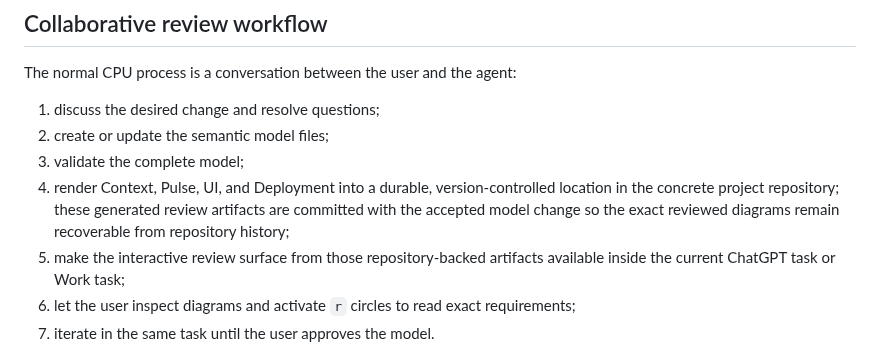
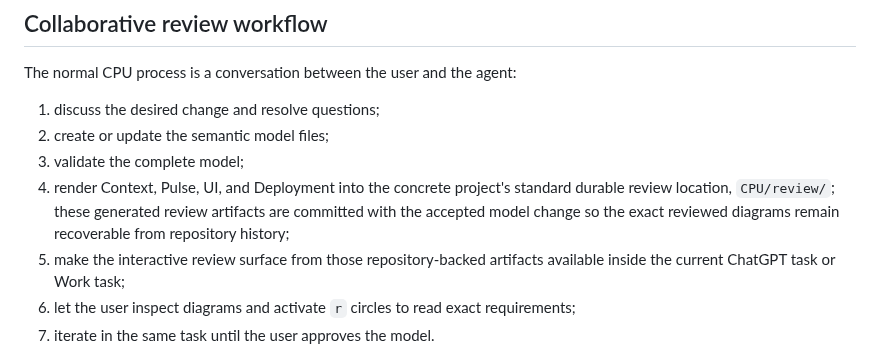
Before and after one commit to cpu-model/devmodel, a Markdown page: SPEC.md, the part around the change. Rendered like a GitHub page.

Commit message:
Define CPU review directory

```diff
--- a/SPEC.md
+++ b/SPEC.md
@@ -63,7 +63,7 @@ The normal CPU process is a conversation between the user and the agent:
 1. discuss the desired change and resolve questions;
 2. create or update the semantic model files;
 3. validate the complete model;
-4. render Context, Pulse, UI, and Deployment into a durable, version-controlled location in the concrete project repository; these generated review artifacts are committed with the accepted model change so the exact reviewed diagrams remain recoverable from repository history;
+4. render Context, Pulse, UI, and Deployment into the concrete project's standard durable review location, `CPU/review/`; these generated review artifacts are committed with the accepted model change so the exact reviewed diagrams remain recoverable from repository history;
 5. make the interactive review surface from those repository-backed artifacts available inside the current ChatGPT task or Work task;
 6. let the user inspect diagrams and activate `r` circles to read exact requirements;
 7. iterate in the same task until the user approves the model.
```
